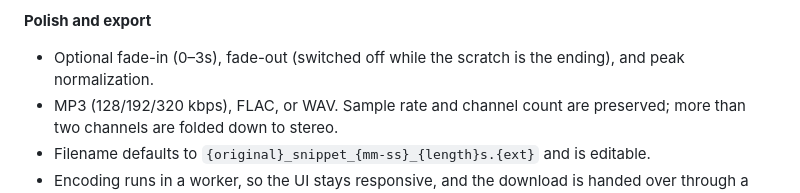
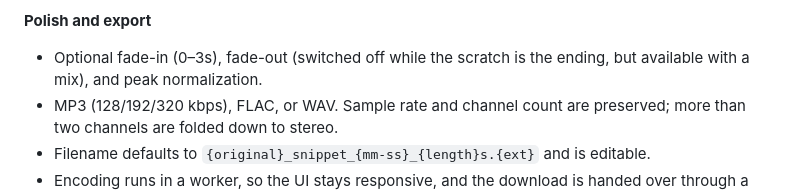
Before and after one commit to geostatic-joy/90srave, a Markdown page: README.md, the part around the change. Rendered like a GitHub page.

Commit message:
Note that a mix keeps the fade-out
Co-Authored-By: Claude Opus 5 <noreply@anthropic.com>
Claude-Session: https://claude.ai/code/session_011qh6HDMqc1HEzP17BoPcWZ

```diff
--- a/README.md
+++ b/README.md
@@ -65,8 +65,8 @@ npm run preview   # serve the production build
 
 **Polish and export**
 
-- Optional fade-in (0–3s), fade-out (switched off while the scratch is the ending), and
-  peak normalization.
+- Optional fade-in (0–3s), fade-out (switched off while the scratch is the ending, but
+  available with a mix), and peak normalization.
 - MP3 (128/192/320 kbps), FLAC, or WAV. Sample rate and channel count are preserved;
   more than two channels are folded down to stereo.
 - Filename defaults to `{original}_snippet_{mm-ss}_{length}s.{ext}` and is editable.
```
